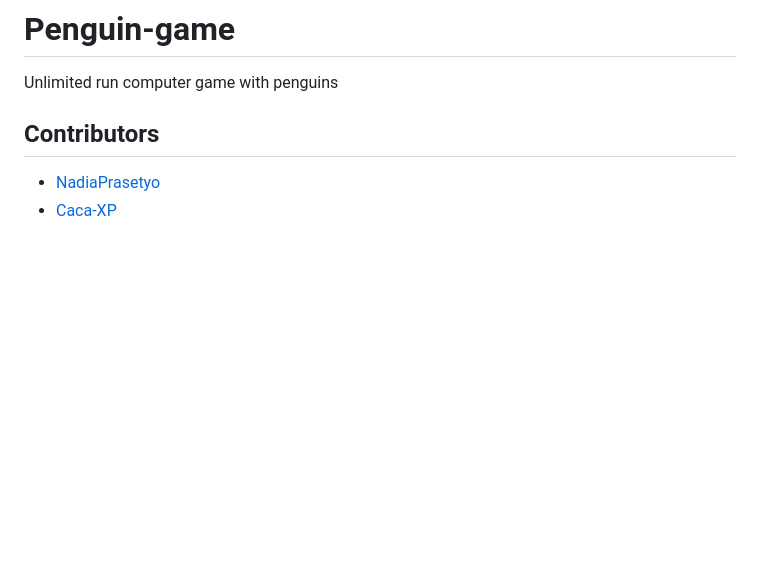
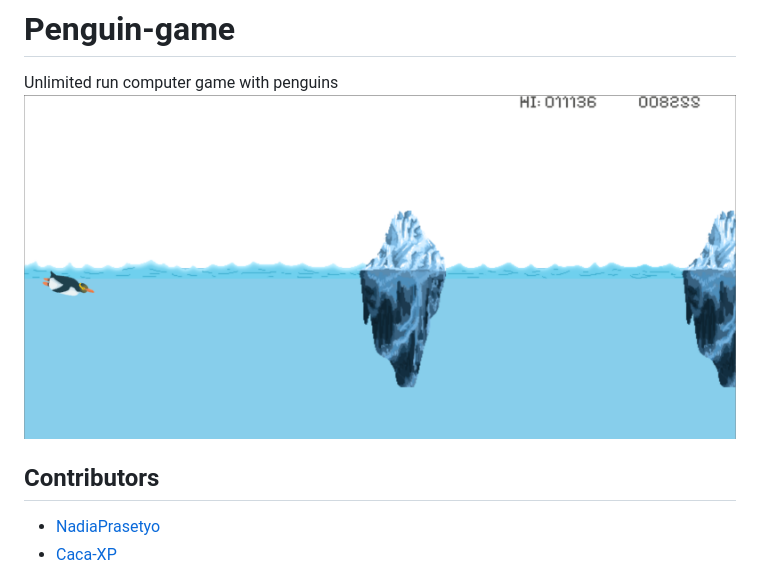
Before and after one commit to Caca-XP/Penguin-game, a Markdown page: README.md, the part around the change. GitHub-like rendering; pictures changed too: images/preview.png (added); blank space fills up the shorter version.

Commit message:
Added preview image

```diff
--- a/README.md
+++ b/README.md
@@ -1,6 +1,7 @@
 # Penguin-game
 
 Unlimited run computer game with penguins
+![Penguin game preview](images/preview.png)
 
 ## Contributors
 - [NadiaPrasetyo](https://github.com/NadiaPrasetyo)
```
